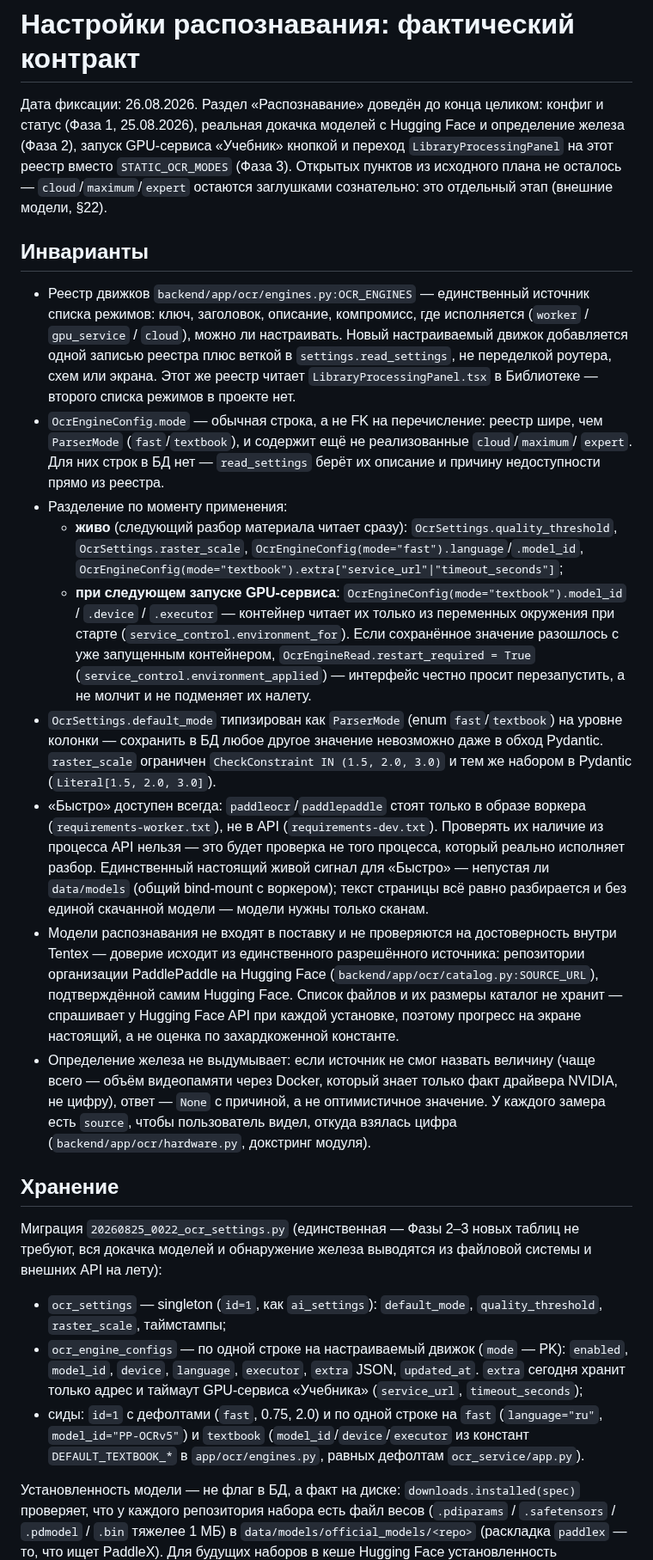
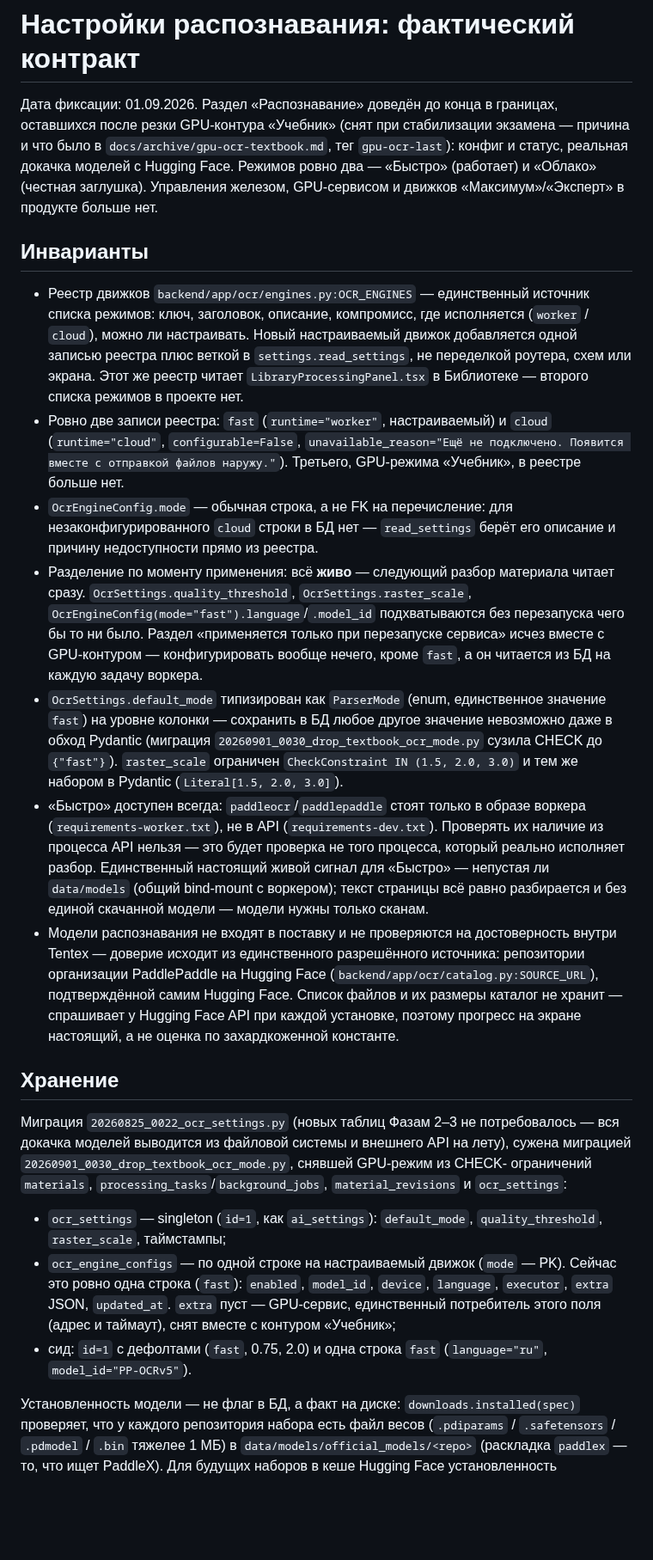
Before and after one commit to tneki22/Tentex, a Markdown page: docs/architecture/ocr-settings.md, the part around one of its changes. Shown at 86% size. Rendered like a GitHub page; blank space fills up the shorter version.

```diff
--- a/docs/architecture/ocr-settings.md
+++ b/docs/architecture/ocr-settings.md
@@ -1,37 +1,37 @@
 # Настройки распознавания: фактический контракт
 
-Дата фиксации: 26.08.2026. Раздел «Распознавание» доведён до конца целиком:
-конфиг и статус (Фаза 1, 25.08.2026), реальная докачка моделей с Hugging Face
-и определение железа (Фаза 2), запуск GPU-сервиса «Учебник» кнопкой и переход
-`LibraryProcessingPanel` на этот реестр вместо `STATIC_OCR_MODES` (Фаза 3).
-Открытых пунктов из исходного плана не осталось — `cloud`/`maximum`/`expert`
-остаются заглушками сознательно: это отдельный этап (внешние модели, §22).
+Дата фиксации: 01.09.2026. Раздел «Распознавание» доведён до конца в границах,
+оставшихся после резки GPU-контура «Учебник» (снят при стабилизации экзамена —
+причина и что было в `docs/archive/gpu-ocr-textbook.md`, тег `gpu-ocr-last`): конфиг и
+статус, реальная докачка моделей с Hugging Face. Режимов ровно два — «Быстро»
+(работает) и «Облако» (честная заглушка). Управления железом, GPU-сервисом и
+движков «Максимум»/«Эксперт» в продукте больше нет.
 
 ## Инварианты
 
 - Реестр движков `backend/app/ocr/engines.py:OCR_ENGINES` — единственный источник
   списка режимов: ключ, заголовок, описание, компромисс, где исполняется
-  (`worker` / `gpu_service` / `cloud`), можно ли настраивать. Новый настраиваемый
-  движок добавляется одной записью реестра плюс веткой в `settings.read_settings`,
-  не переделкой роутера, схем или экрана. Этот же реестр читает
-  `LibraryProcessingPanel.tsx` в Библиотеке — второго списка режимов в проекте нет.
-- `OcrEngineConfig.mode` — обычная строка, а не FK на перечисление: реестр шире, чем
-  `ParserMode` (`fast`/`textbook`), и содержит ещё не реализованные `cloud`/`maximum`/
-  `expert`. Для них строк в БД нет — `read_settings` берёт их описание и причину
-  недоступности прямо из реестра.
-- Разделение по моменту применения:
-  - **живо** (следующий разбор материала читает сразу): `OcrSettings.quality_threshold`,
-    `OcrSettings.raster_scale`, `OcrEngineConfig(mode="fast").language`/`.model_id`,
-    `OcrEngineConfig(mode="textbook").extra["service_url"|"timeout_seconds"]`;
-  - **при следующем запуске GPU-сервиса**: `OcrEngineConfig(mode="textbook").model_id` /
-    `.device` / `.executor` — контейнер читает их только из переменных окружения при
-    старте (`service_control.environment_for`). Если сохранённое значение разошлось
-    с уже запущенным контейнером, `OcrEngineRead.restart_required = True`
-    (`service_control.environment_applied`) — интерфейс честно просит перезапустить,
-    а не молчит и не подменяет их налету.
-- `OcrSettings.default_mode` типизирован как `ParserMode` (enum `fast`/`textbook`) на
-  уровне колонки — сохранить в БД любое другое значение невозможно даже в обход
-  Pydantic. `raster_scale` ограничен `CheckConstraint IN (1.5, 2.0, 3.0)` и тем же
+  (`worker` / `cloud`), можно ли настраивать. Новый настраиваемый движок добавляется
+  одной записью реестра плюс веткой в `settings.read_settings`, не переделкой
+  роутера, схем или экрана. Этот же реестр читает `LibraryProcessingPanel.tsx` в
+  Библиотеке — второго списка режимов в проекте нет.
+- Ровно две записи реестра: `fast` (`runtime="worker"`, настраиваемый) и `cloud`
+  (`runtime="cloud"`, `configurable=False`, `unavailable_reason="Ещё не подключено.
+  Появится вместе с отправкой файлов наружу."`). Третьего, GPU-режима «Учебник», в
+  реестре больше нет.
+- `OcrEngineConfig.mode` — обычная строка, а не FK на перечисление: для
+  незаконфигурированного `cloud` строки в БД нет — `read_settings` берёт его описание
+  и причину недоступности прямо из реестра.
+- Разделение по моменту применения: всё **живо** — следующий разбор материала читает
+  сразу. `OcrSettings.quality_threshold`, `OcrSettings.raster_scale`,
+  `OcrEngineConfig(mode="fast").language`/`.model_id` подхватываются без перезапуска
+  чего бы то ни было. Раздел «применяется только при перезапуске сервиса» исчез вместе
+  с GPU-контуром — конфигурировать вообще нечего, кроме `fast`, а он читается из БД на
+  каждую задачу воркера.
+- `OcrSettings.default_mode` типизирован как `ParserMode` (enum, единственное значение
+  `fast`) на уровне колонки — сохранить в БД любое другое значение невозможно даже в
+  обход Pydantic (миграция `20260901_0030_drop_textbook_ocr_mode.py` сузила CHECK до
+  `{"fast"}`). `raster_scale` ограничен `CheckConstraint IN (1.5, 2.0, 3.0)` и тем же
   набором в Pydantic (`Literal[1.5, 2.0, 3.0]`).
 - «Быстро» доступен всегда: `paddleocr`/`paddlepaddle` стоят только в образе воркера
   (`requirements-worker.txt`), не в API (`requirements-dev.txt`). Проверять их
@@ -45,27 +45,23 @@
   подтверждённой самим Hugging Face. Список файлов и их размеры каталог не хранит —
   спрашивает у Hugging Face API при каждой установке, поэтому прогресс на экране настоящий,
   а не оценка по захардкоженной константе.
-- Определение железа не выдумывает: если источник не смог назвать величину (чаще
-  всего — объём видеопамяти через Docker, который знает только факт драйвера NVIDIA,
-  не цифру), ответ — `None` с причиной, а не оптимистичное значение. У каждого замера
-  есть `source`, чтобы пользователь видел, откуда взялась цифра
-  (`backend/app/ocr/hardware.py`, докстринг модуля).
 
 ## Хранение
 
-Миграция `20260825_0022_ocr_settings.py` (единственная — Фазы 2–3 новых таблиц не
-требуют, вся докачка моделей и обнаружение железа выводятся из файловой системы и
-внешних API на лету):
+Миграция `20260825_0022_ocr_settings.py` (новых таблиц Фазам 2–3 не потребовалось —
+вся докачка моделей выводится из файловой системы и внешнего API на лету), сужена
+миграцией `20260901_0030_drop_textbook_ocr_mode.py`, снявшей GPU-режим из CHECK-
+ограничений `materials`, `processing_tasks`/`background_jobs`, `material_revisions` и
+`ocr_settings`:
 
 - `ocr_settings` — singleton (`id=1`, как `ai_settings`): `default_mode`,
   `quality_threshold`, `raster_scale`, таймстампы;
-- `ocr_engine_configs` — по одной строке на настраиваемый движок (`mode` — PK):
-  `enabled`, `model_id`, `device`, `language`, `executor`, `extra` JSON, `updated_at`.
-  `extra` сегодня хранит только адрес и таймаут GPU-сервиса «Учебника»
-  (`service_url`, `timeout_seconds`);
-- сиды: `id=1` с дефолтами (`fast`, 0.75, 2.0) и по одной строке на `fast`
-  (`language="ru"`, `model_id="PP-OCRv5"`) и `textbook` (`model_id`/`device`/`executor`
-  из констант `DEFAULT_TEXTBOOK_*` в `app/ocr/engines.py`, равных дефолтам `ocr_service/app.py`).
+- `ocr_engine_configs` — по одной строке на настраиваемый движок (`mode` — PK). Сейчас
+  это ровно одна строка (`fast`): `enabled`, `model_id`, `device`, `language`,
+  `executor`, `extra` JSON, `updated_at`. `extra` пуст — GPU-сервис, единственный
+  потребитель этого поля (адрес и таймаут), снят вместе с контуром «Учебник»;
+- сид: `id=1` с дефолтами (`fast`, 0.75, 2.0) и одна строка `fast`
+  (`language="ru"`, `model_id="PP-OCRv5"`).
 
 Установленность модели — не флаг в БД, а факт на диске: `downloads.installed(spec)`
 проверяет, что у каждого репозитория набора есть файл весов (`.pdiparams` /
```
Also changed, not shown: other parts of docs/architecture/ocr-settings.md (+34 -79 lines).
